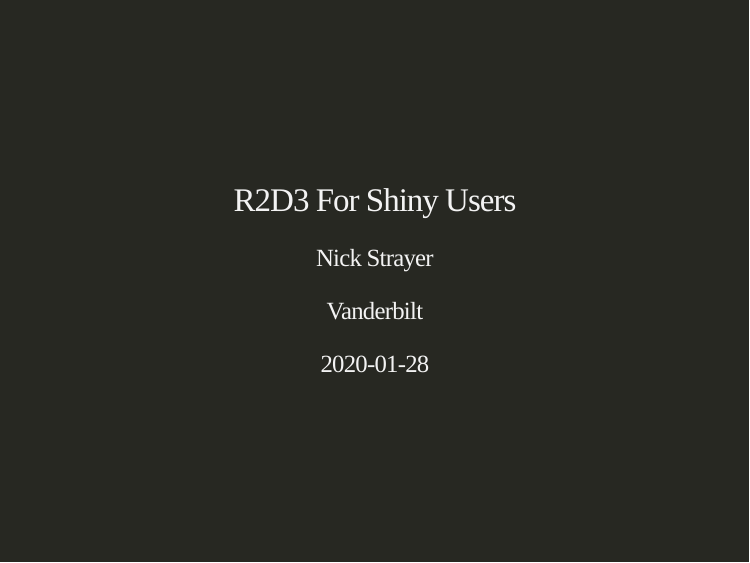
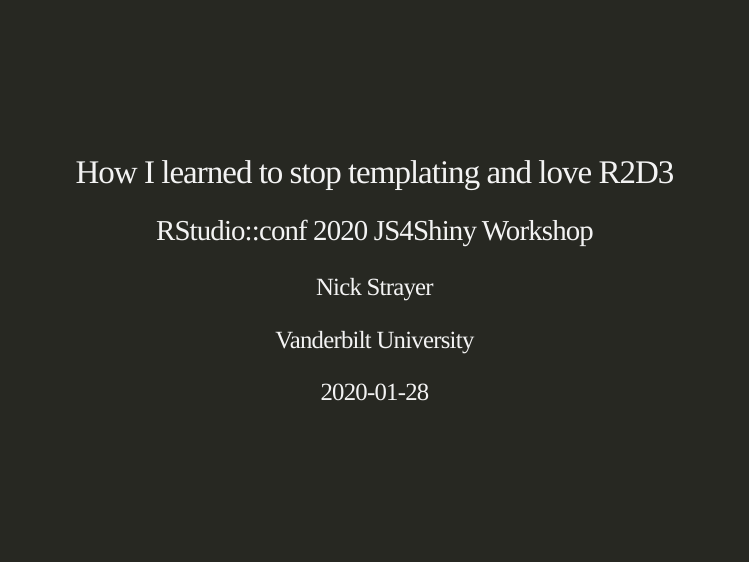
Before and after one commit to nstrayer/js4shiny_r2d3, an R Markdown document (slides/index.Rmd): page 1 of 13. Rendered offline with R 4.5, knitr and Pandoc, with nearby package versions; the slides are laid out offline by our stand-in for remark.js, each with all of its steps uncovered, in fonts that may differ from those the slides ask for, and without slide numbers, shadows or browser add-ons.

Commit message:
Added more useful title and collapsed the styles together.

```diff
--- a/slides/index.Rmd
+++ b/slides/index.Rmd
@@ -1,7 +1,8 @@
 ---
-title: "R2D3 For Shiny Users"
+title: "How I learned to stop templating and love R2D3"
+subtitle: "RStudio::conf 2020 JS4Shiny Workshop"
 author: "Nick Strayer"
-institute: "Vanderbilt"
+institute: "Vanderbilt University"
 date: "`r Sys.Date()`"
 output:
  xaringan::moon_reader:
```
Also changed, not shown: slides/styles.css (+11 -0 lines), slides/index.html, slides/index.Rmd (14 more changed lines).
